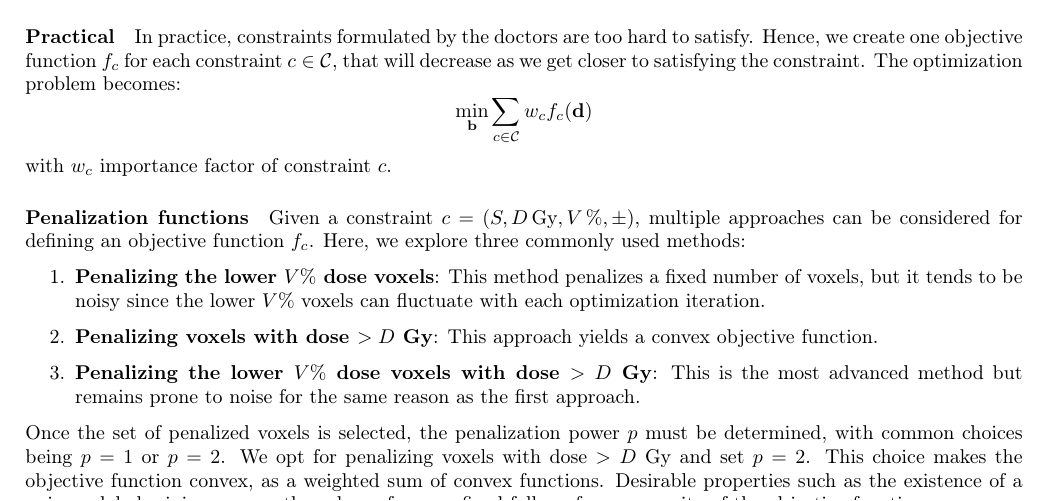
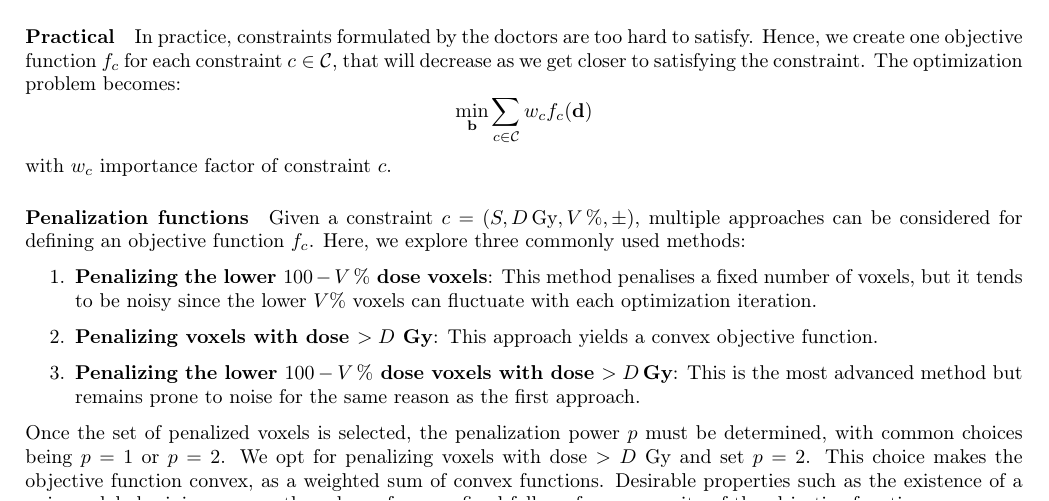
Before and after one commit to pauldubois98/PhD, a LaTeX paper (3_dosimetry_optimization/3_main.tex, which reads 3_dosimetry_optimization/3_content.tex): part of page 7 of 9, cut so that both start at the same text. Compiled offline with pdfLaTeX.

Commit message:
penalize 100-V

```diff
--- a/3_dosimetry_optimization/3_content.tex
+++ b/3_dosimetry_optimization/3_content.tex
@@ -305,11 +305,11 @@ Given a constraint $c = \left( S, D\,\text{Gy}, V\,\%, \pm \right)$, multiple ap
 Here, we explore three commonly used methods:
 
 \begin{enumerate}
-	\item \textbf{Penalizing the lower $V\%$ dose voxels}:
-	This method penalizes a fixed number of voxels, but it tends to be noisy since the lower $V\%$ voxels can fluctuate with each optimization iteration.
+	\item \textbf{Penalizing the lower $100-V\,\%$ dose voxels}:
+	This method penalises a fixed number of voxels, but it tends to be noisy since the lower $V\%$ voxels can fluctuate with each optimization iteration.
 	\item \textbf{Penalizing voxels with dose $>D$ Gy}:
 	This approach yields a convex objective function.
-	\item \textbf{Penalizing the lower $V\%$ dose voxels with dose $>D$ Gy}:
+	\item \textbf{Penalizing the lower $100-V\,\%$ dose voxels with dose $>D\,\text{Gy}$}:
 	This is the most advanced method but remains prone to noise for the same reason as the first approach.
 \end{enumerate}
 
```
